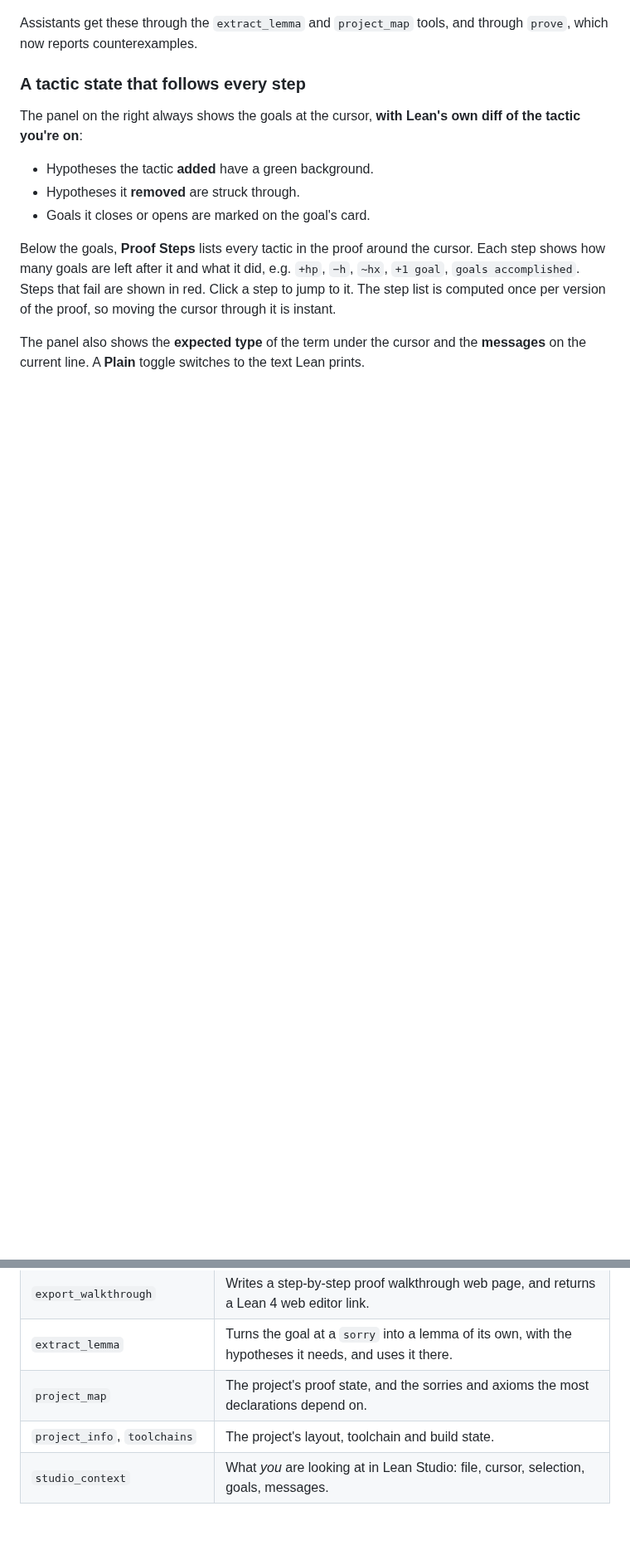
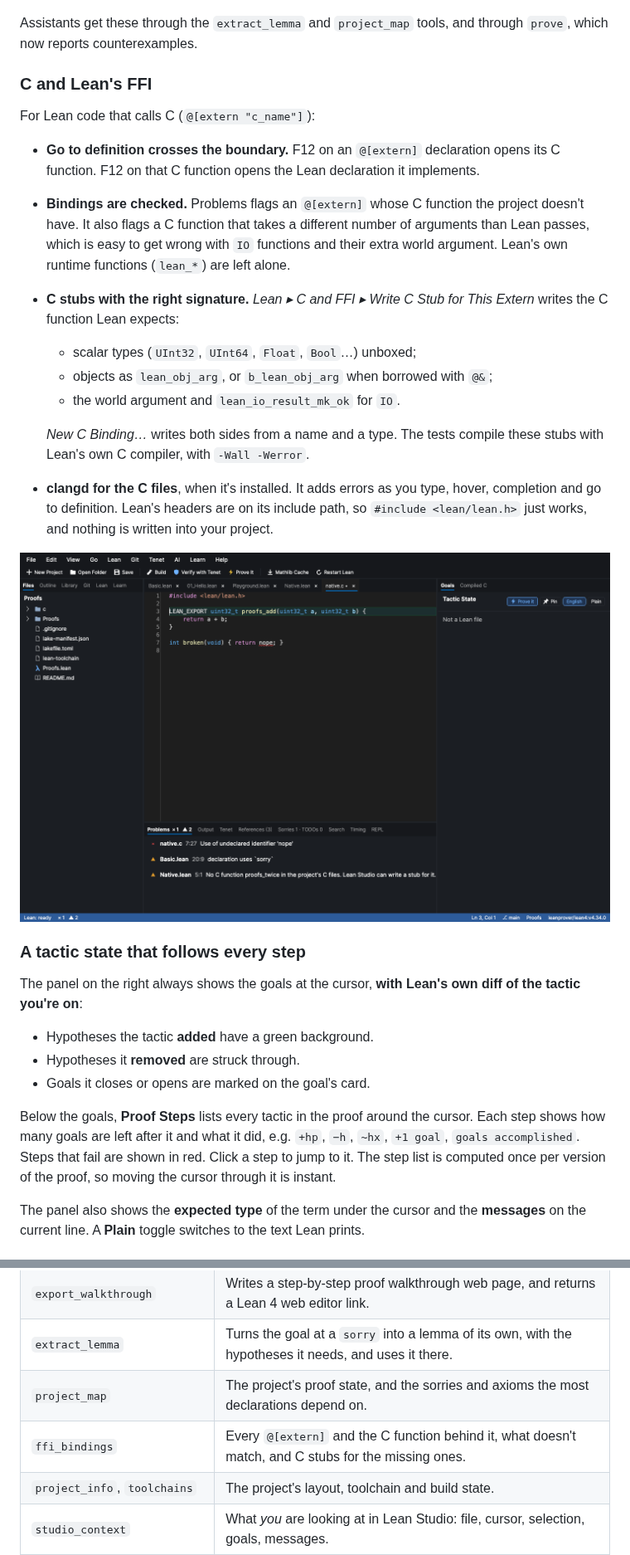
Before and after one commit to keithadler/leanstudio, a Markdown page: README.md, 2 parts joined by grey strips. Shown at 83% size. Rendered like a GitHub page; pictures changed too: docs/images/ffi-c.png (added); blank space fills up the shorter version.

```diff
--- a/README.md
+++ b/README.md
@@ -91,6 +91,22 @@ AI assistants get all five too: the `prove`, `why_not_proved`, `profile`, `expor
    ![The project map](docs/images/project-map.png)
 
 Assistants get these through the `extract_lemma` and `project_map` tools, and through `prove`, which now reports counterexamples.
+
+### C and Lean's FFI
+
+For Lean code that calls C (`@[extern "c_name"]`):
+
+- **Go to definition crosses the boundary.** F12 on an `@[extern]` declaration opens its C function. F12 on that C function opens the Lean declaration it implements.
+- **Bindings are checked.** Problems flags an `@[extern]` whose C function the project doesn't have. It also flags a C function that takes a different number of arguments than Lean passes, which is easy to get wrong with `IO` functions and their extra world argument. Lean's own runtime functions (`lean_*`) are left alone.
+- **C stubs with the right signature.** *Lean ▸ C and FFI ▸ Write C Stub for This Extern* writes the C function Lean expects:
+  - scalar types (`UInt32`, `UInt64`, `Float`, `Bool`…) unboxed;
+  - objects as `lean_obj_arg`, or `b_lean_obj_arg` when borrowed with `@&`;
+  - the world argument and `lean_io_result_mk_ok` for `IO`.
+
+  *New C Binding…* writes both sides from a name and a type. The tests compile these stubs with Lean's own C compiler, with `-Wall -Werror`.
+- **clangd for the C files**, when it's installed. It adds errors as you type, hover, completion and go to definition. Lean's headers are on its include path, so `#include <lean/lean.h>` just works, and nothing is written into your project.
+
+![A C file checked by clangd, and a binding without its C function in Problems](docs/images/ffi-c.png)
 
 ### A tactic state that follows every step
 
@@ -274,6 +290,7 @@ On macOS the path is `/Applications/Lean Studio.app/Contents/MacOS/LeanStudio`.
 | `export_walkthrough` | Writes a step-by-step proof walkthrough web page, and returns a Lean 4 web editor link. |
 | `extract_lemma` | Turns the goal at a `sorry` into a lemma of its own, with the hypotheses it needs, and uses it there. |
 | `project_map` | The project's proof state, and the sorries and axioms the most declarations depend on. |
+| `ffi_bindings` | Every `@[extern]` and the C function behind it, what doesn't match, and C stubs for the missing ones. |
 | `project_info`, `toolchains` | The project's layout, toolchain and build state. |
 | `studio_context` | What *you* are looking at in Lean Studio: file, cursor, selection, goals, messages. |
 | `studio_show` | Opens a file at a line in your Lean Studio window, so you can review what it did. |
```
Also changed, not shown: CHANGELOG.md (+9 -0 lines), 13 other files.
